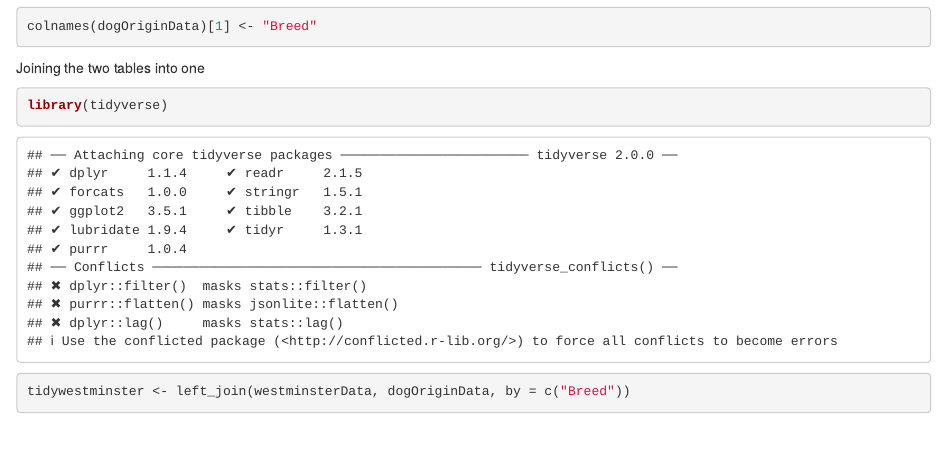
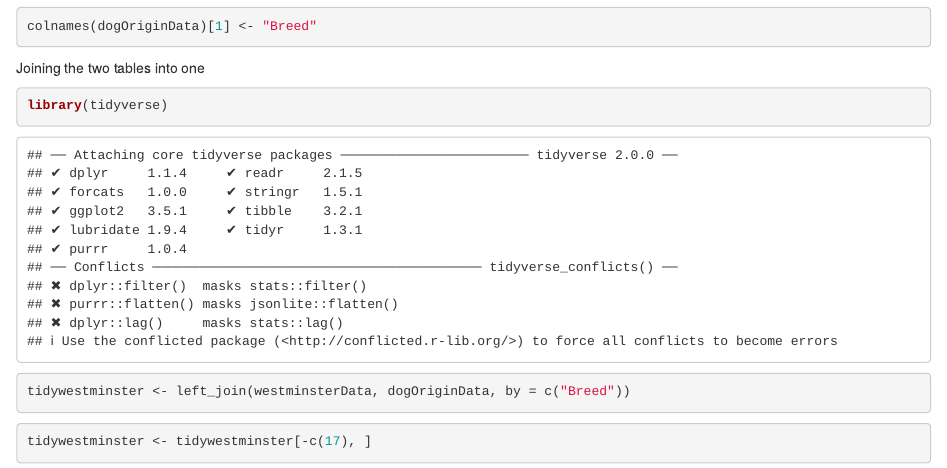
Before and after one commit to WL-Biol185-ShinyProjects/dog-breed-data, an R Markdown document (Notes_of_edits.Rmd): the page in a window 1100 px wide, from 990 px down. Rendered offline with R 4.5, knitr and Pandoc, with nearby package versions.

Commit message:
deleting blank row

````diff
--- a/Notes_of_edits.Rmd
+++ b/Notes_of_edits.Rmd
@@ -66,3 +66,6 @@ Joining the two tables into one
 library(tidyverse)
 tidywestminster <- left_join(westminsterData, dogOriginData, by = c("Breed"))
 ```
+```{r}
+tidywestminster <- tidywestminster[-c(17), ]
+```
````
